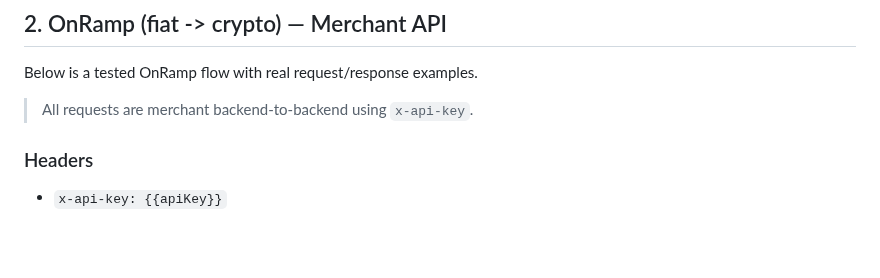
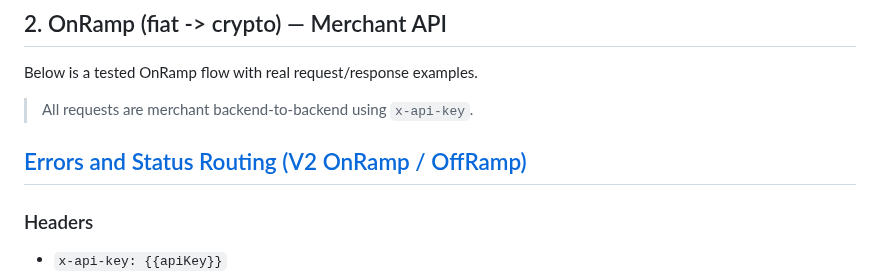
Before and after one commit to nqtikx/Notion, a Markdown page: V2.md, the part around the change. Rendered like a GitHub page; blank space fills up the shorter version.

```diff
--- a/V2.md
+++ b/V2.md
@@ -1,6 +1,9 @@
 ## 2. OnRamp (fiat -> crypto) — Merchant API
 Below is a tested OnRamp flow with real request/response examples.
 > All requests are merchant backend-to-backend using `x-api-key`.
+
+## [Errors and Status Routing (V2 OnRamp / OffRamp)](./Errors%20and%20Status%20Routing.md)
+
 ### Headers
 - `x-api-key: {{apiKey}}`
 - `Content-Type: application/json`
```
